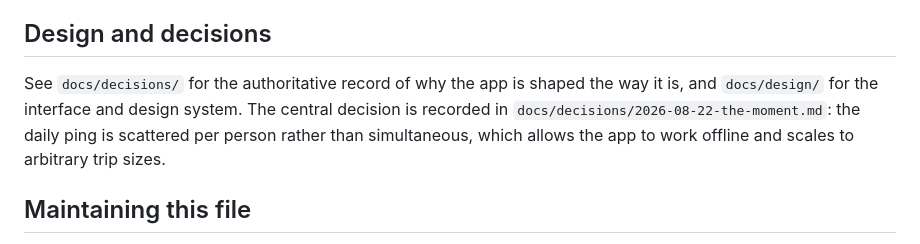
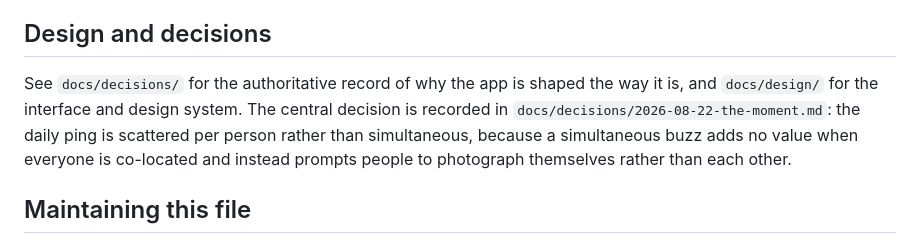
Before and after one commit to ka1oww/cairn, a Markdown page: AGENTS.md, the part around the change. GitHub-like rendering.

Commit message:
Fix AGENTS.md: correct reason for scattered daily ping decision

```diff
--- a/AGENTS.md
+++ b/AGENTS.md
@@ -44,7 +44,7 @@ Sharp edges worth knowing before touching this directory again:
 
 ## Design and decisions
 
-See `docs/decisions/` for the authoritative record of why the app is shaped the way it is, and `docs/design/` for the interface and design system. The central decision is recorded in `docs/decisions/2026-08-22-the-moment.md`: the daily ping is scattered per person rather than simultaneous, which allows the app to work offline and scales to arbitrary trip sizes.
+See `docs/decisions/` for the authoritative record of why the app is shaped the way it is, and `docs/design/` for the interface and design system. The central decision is recorded in `docs/decisions/2026-08-22-the-moment.md`: the daily ping is scattered per person rather than simultaneous, because a simultaneous buzz adds no value when everyone is co-located and instead prompts people to photograph themselves rather than each other.
 
 ## Maintaining this file
 
```
